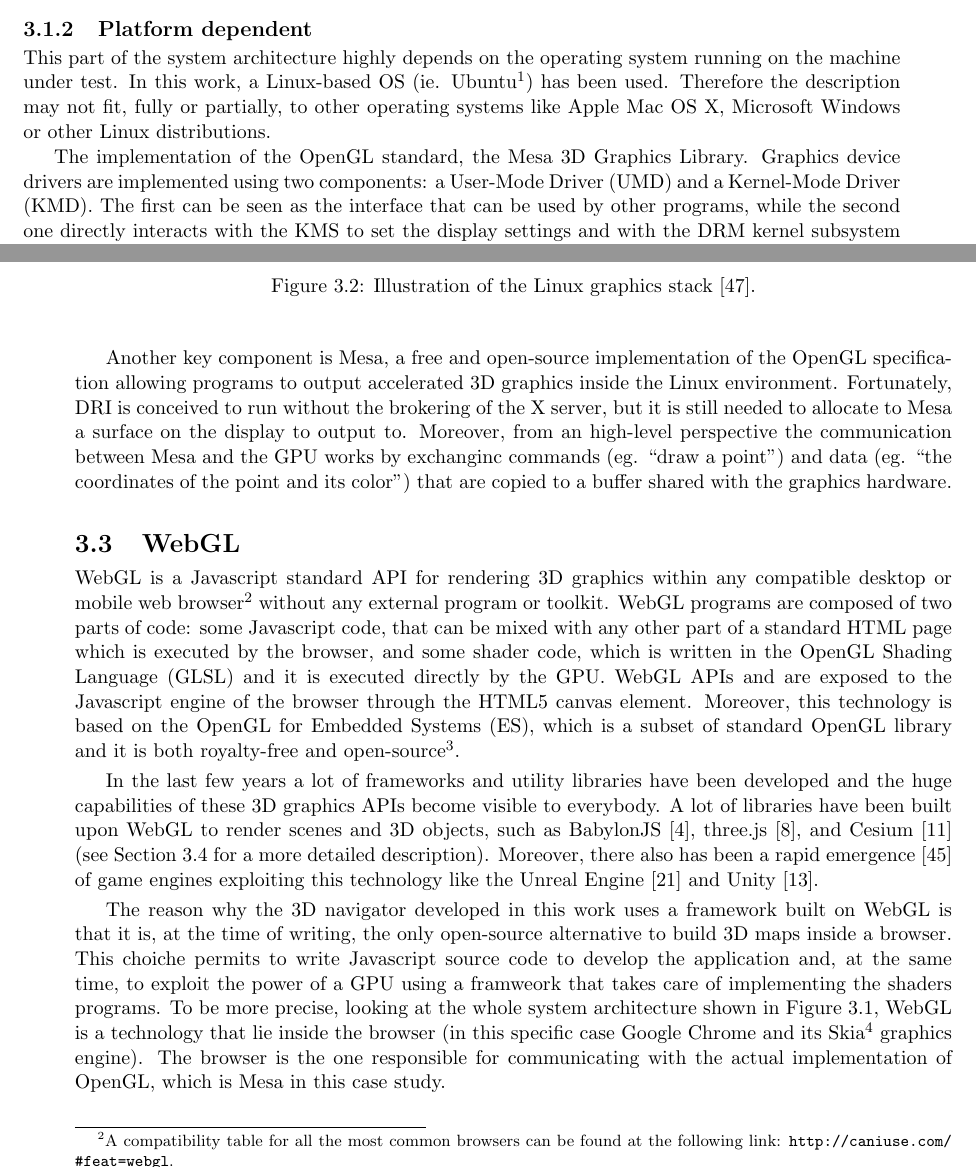
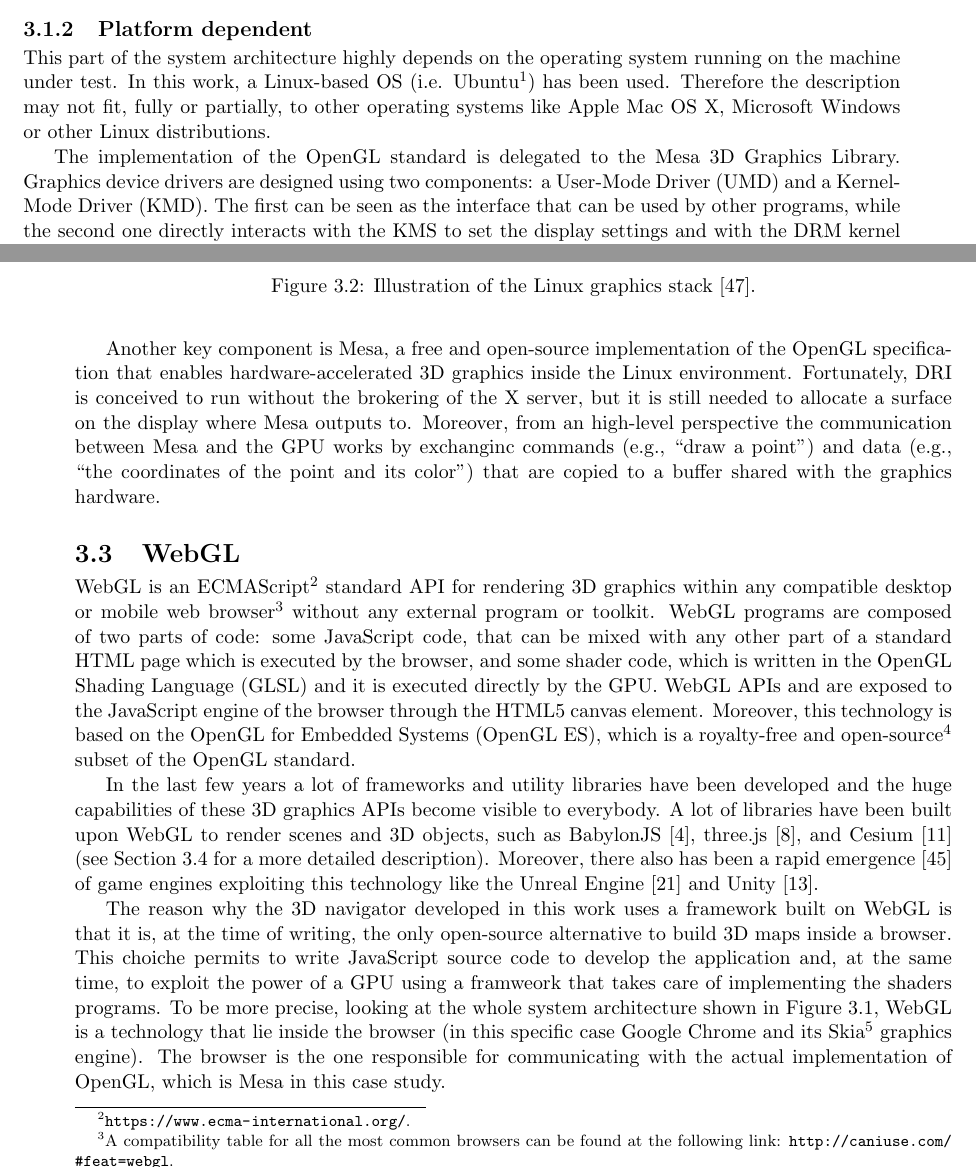
Before and after one commit to GianlucaBortoli/masterThesis, a LaTeX thesis (thesis.tex, which reads sections/tech_stack.tex): two parts of pages 10 and 11 of 31, joined at a grey line, cut so that both start at the same text. Compiled offline with pdfLaTeX.

Commit message:
Fix some typos

```diff
--- a/sections/tech_stack.tex
+++ b/sections/tech_stack.tex
@@ -66,14 +66,14 @@ agnostic part of the system works as follows:
 
 \subsection{Platform dependent} \label{sec:platform_dependent}
 This part of the system architecture highly depends on the operating system
-running on the machine under test. In this work, a Linux-based OS (ie.
+running on the machine under test. In this work, a Linux-based OS (i.e.
 Ubuntu\footnote{\url{https://www.ubuntu.com}.})
 has been used. Therefore the description may not fit, fully or partially, to
 other operating systems like Apple Mac OS X, Microsoft Windows or other Linux
 distributions.
 
-The implementation of the OpenGL standard, the Mesa 3D Graphics Library.
-Graphics device drivers are implemented using two components: a User-Mode Driver
+The implementation of the OpenGL standard is delegated to the Mesa 3D Graphics Library.
+Graphics device drivers are designed using two components: a User-Mode Driver
 (UMD) and a Kernel-Mode Driver (KMD). The first can be seen as the interface
 that can be used by other programs, while the second one directly interacts
 with the KMS to set the display settings and with the DRM kernel subsystem
@@ -114,29 +114,29 @@ calls.
 \end{figure}
 
 Another key component is Mesa, a free and open-source implementation of the
-OpenGL specification allowing
-programs to output accelerated 3D graphics inside the Linux environment. Fortunately,
+OpenGL specification that enables hardware-accelerated 3D graphics inside the
+Linux environment. Fortunately,
 DRI is conceived to run without the brokering of the X server, but it is still
-needed to allocate to Mesa a surface on the display to output to. Moreover, from
+needed to allocate a surface on the display where Mesa outputs to. Moreover, from
 an high-level perspective the communication between Mesa and the GPU works by
-exchanginc commands (eg. ``draw a point'') and data (eg. ``the coordinates of the
+exchanginc commands (e.g., ``draw a point'') and data (e.g., ``the coordinates of the
 point and its color'') that are copied to a buffer shared with the graphics hardware.
 
 
 \section{WebGL} \label{sec:webgl}
-WebGL is a Javascript standard API for rendering 3D graphics within any compatible
+WebGL is an ECMAScript\footnote{\url{https://www.ecma-international.org/}.}
+standard API for rendering 3D graphics within any compatible
 desktop or mobile web browser\footnote{A compatibility table for all the most
 common browsers can be found at the following link: \url{http://caniuse.com/#feat=webgl}.}
 without any external program or toolkit. WebGL programs are composed of two parts
-of code: some Javascript code, that can be mixed with any other part of a standard
+of code: some JavaScript code, that can be mixed with any other part of a standard
 HTML page which is executed by the browser, and some shader code, which is written
 in the OpenGL Shading Language (GLSL) and it is executed directly by the GPU.
-WebGL APIs and are exposed to the Javascript engine of the browser through the
+WebGL APIs and are exposed to the JavaScript engine of the browser through the
 HTML5 canvas element. Moreover, this technology is based on the OpenGL for Embedded
-Systems (ES),
-which is a subset of standard OpenGL library and it is both
-royalty-free and open-source\footnote{The WebGL source code can be found on GitHub
-at the following link: \url{https://github.com/KhronosGroup/WebGL}.}.
+Systems (OpenGL ES), which is a royalty-free and open-source\footnote{The WebGL source
+code can be found on GitHub at the following link: \url{https://github.com/KhronosGroup/WebGL}.}
+subset of the OpenGL standard.
 
 In the last few years a lot of frameworks and utility libraries have been developed
 and the huge capabilities of these 3D graphics APIs become visible to everybody.
@@ -149,7 +149,7 @@ and Unity~\cite{engine9unity}.
 
 The reason why the 3D navigator developed in this work uses a framework built on
 WebGL is that it is, at the time of writing, the only open-source alternative to
-build 3D maps inside a browser. This choiche permits to write Javascript source
+build 3D maps inside a browser. This choiche permits to write JavaScript source
 code to develop the application and, at the same time, to exploit the power of
 a GPU using a framweork that takes care of implementing the shaders programs.
 To be more precise, looking at the whole system architecture shown in Figure
```
Also changed, not shown: sections/conclusion.tex (+5 -8 lines), sections/intro.tex (+2 -2 lines), sections/rt_background.tex (+3 -3 lines), sections/rt_model.tex (+2 -2 lines), sections/tech_stack.tex (10 more changed lines).
